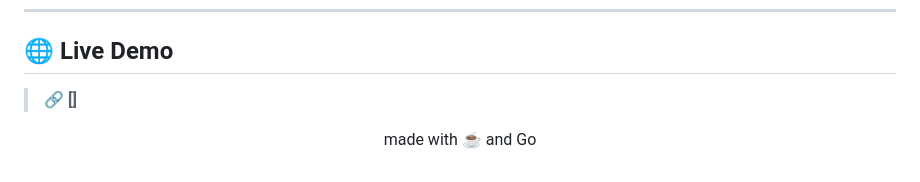
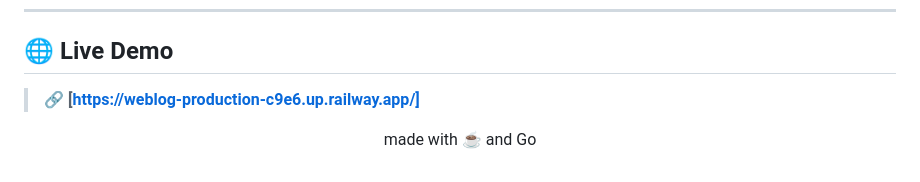
Before and after one commit to TAmin6002/WEBLOG, a Markdown page: readme.md, the part around the change. Rendered like a GitHub page.

```diff
--- a/readme.md
+++ b/readme.md
@@ -191,7 +191,7 @@ Visibility is enforced directly in the SQL query — private content never leaks
 
 ## 🌐 Live Demo
 
-> 🔗 **[]**
+> 🔗 **[https://weblog-production-c9e6.up.railway.app/]**
 
 <div align="center">
 
```
